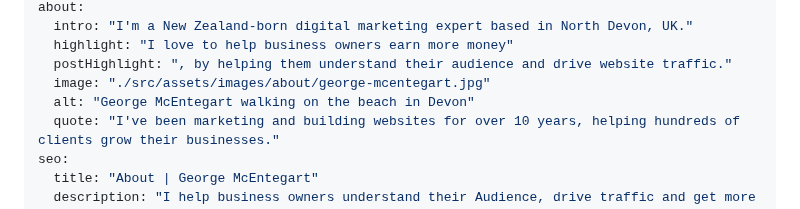
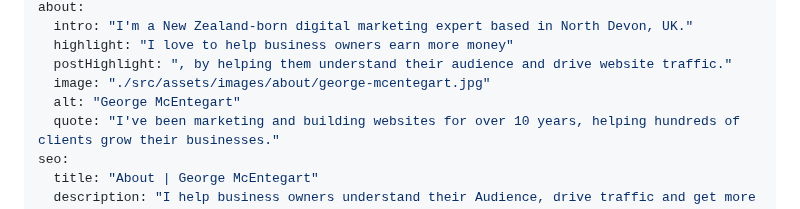
Before and after one commit to Geerodge/georgemc.co.uk, a Markdown page: src/pages/about.md, the part around the change. GitHub-like rendering.

```diff
--- a/src/pages/about.md
+++ b/src/pages/about.md
@@ -7,7 +7,7 @@ about:
   highlight: "I love to help business owners earn more money"
   postHighlight: ", by helping them understand their audience and drive website traffic."
   image: "./src/assets/images/about/george-mcentegart.jpg"
-  alt: "George McEntegart walking on the beach in Devon"
+  alt: "George McEntegart"
   quote: "I've been marketing and building websites for over 10 years, helping hundreds of clients grow their businesses."
 seo:
   title: "About | George McEntegart"
```
